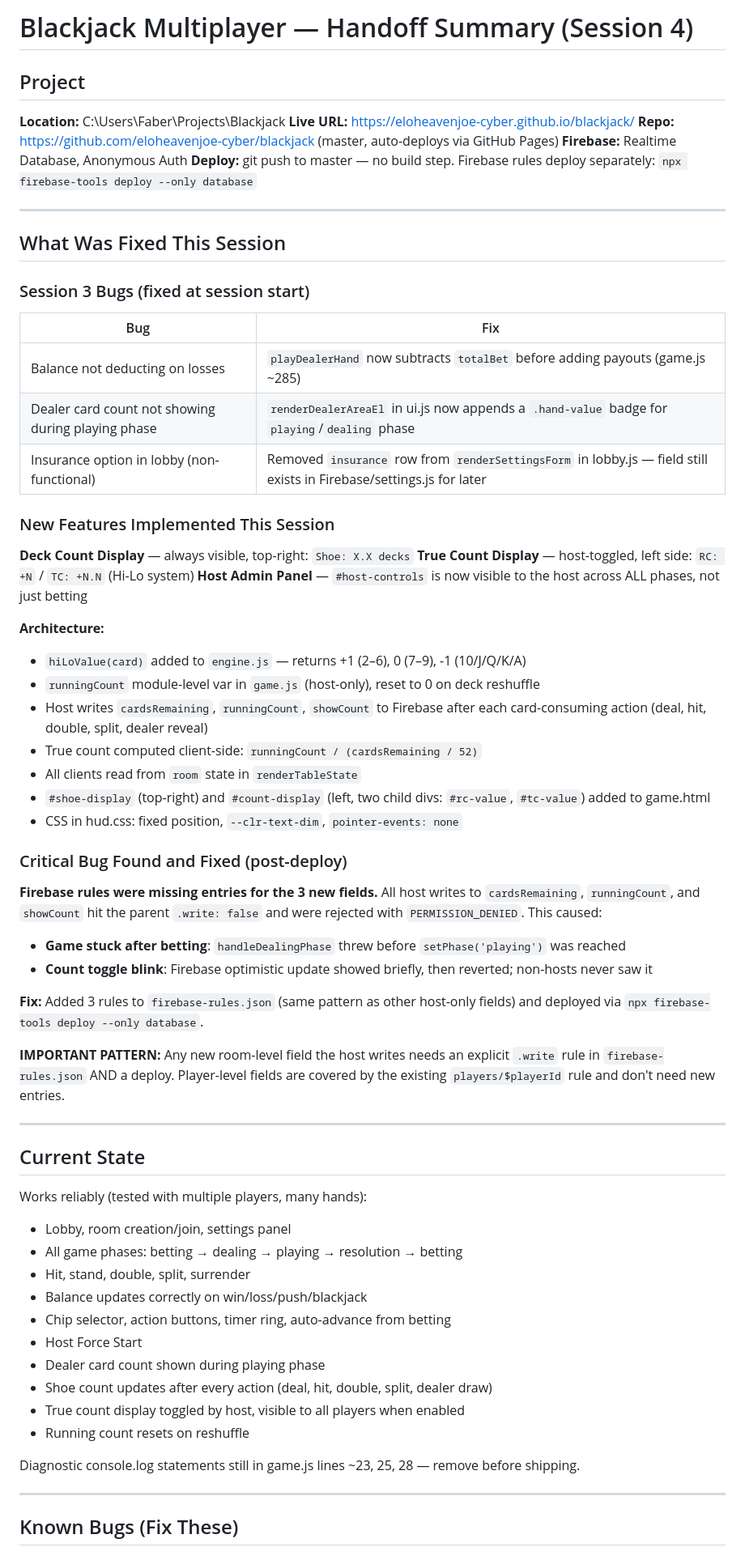
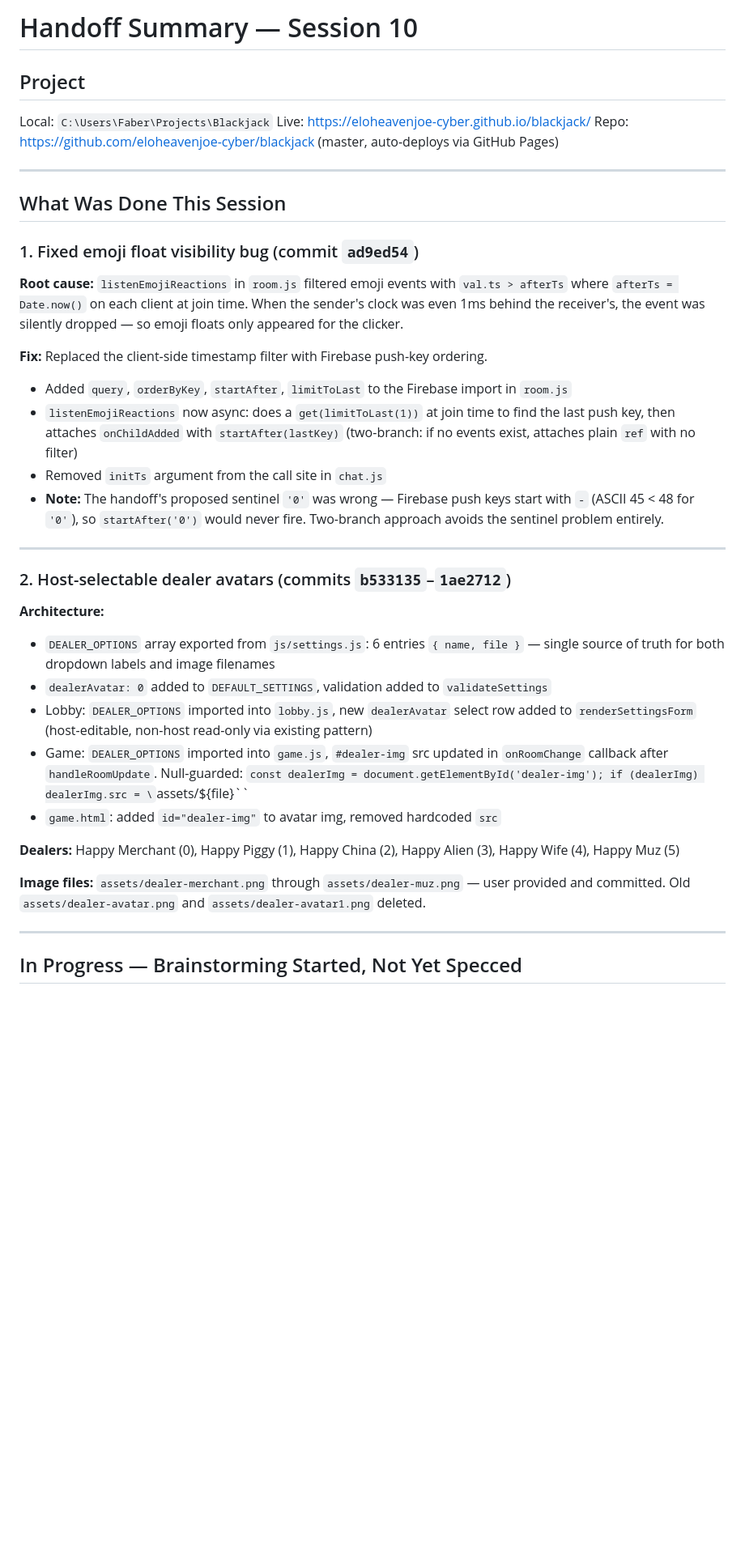
Before and after one commit to eloheavenjoe-cyber/blackjack, a Markdown page: HANDOFF.md, the part around one of its changes. Shown at 81% size. GitHub-like rendering; blank space fills up the shorter version.

Commit message:
Update handoff to session 10
Co-Authored-By: Claude Sonnet 4.6 <noreply@anthropic.com>

```diff
--- a/HANDOFF.md
+++ b/HANDOFF.md
@@ -1,69 +1,40 @@
-# Blackjack Multiplayer — Handoff Summary (Session 4)
+# Handoff Summary — Session 10
 
 ## Project
-
-**Location:** C:\Users\Faber\Projects\Blackjack
-**Live URL:** https://eloheavenjoe-cyber.github.io/blackjack/
-**Repo:** https://github.com/eloheavenjoe-cyber/blackjack (master, auto-deploys via GitHub Pages)
-**Firebase:** Realtime Database, Anonymous Auth
-**Deploy:** git push to master — no build step. Firebase rules deploy separately: `npx firebase-tools deploy --only database`
+Local: `C:\Users\Faber\Projects\Blackjack`
+Live: https://eloheavenjoe-cyber.github.io/blackjack/
+Repo: https://github.com/eloheavenjoe-cyber/blackjack (master, auto-deploys via GitHub Pages)
 
 ---
 
-## What Was Fixed This Session
+## What Was Done This Session
 
-### Session 3 Bugs (fixed at session start)
+### 1. Fixed emoji float visibility bug (commit `ad9ed54`)
 
-| Bug | Fix |
-|---|---|
-| Balance not deducting on losses | `playDealerHand` now subtracts `totalBet` before adding payouts (game.js ~285) |
-| Dealer card count not showing during playing phase | `renderDealerAreaEl` in ui.js now appends a `.hand-value` badge for `playing`/`dealing` phase |
-| Insurance option in lobby (non-functional) | Removed `insurance` row from `renderSettingsForm` in lobby.js — field still exists in Firebase/settings.js for later |
+**Root cause:** `listenEmojiReactions` in `room.js` filtered emoji events with `val.ts > afterTs` where `afterTs = Date.now()` on each client at join time. When the sender's clock was even 1ms behind the receiver's, the event was silently dropped — so emoji floats only appeared for the clicker.
 
-### New Features Implemented This Session
-
-**Deck Count Display** — always visible, top-right: `Shoe: X.X decks`
-**True Count Display** — host-toggled, left side: `RC: +N` / `TC: +N.N` (Hi-Lo system)
-**Host Admin Panel** — `#host-controls` is now visible to the host across ALL phases, not just betting
-
-**Architecture:**
-- `hiLoValue(card)` added to `engine.js` — returns +1 (2–6), 0 (7–9), -1 (10/J/Q/K/A)
-- `runningCount` module-level var in `game.js` (host-only), reset to 0 on deck reshuffle
-- Host writes `cardsRemaining`, `runningCount`, `showCount` to Firebase after each card-consuming action (deal, hit, double, split, dealer reveal)
-- True count computed client-side: `runningCount / (cardsRemaining / 52)`
-- All clients read from `room` state in `renderTableState`
-- `#shoe-display` (top-right) and `#count-display` (left, two child divs: `#rc-value`, `#tc-value`) added to game.html
-- CSS in hud.css: fixed position, `--clr-text-dim`, `pointer-events: none`
-
-### Critical Bug Found and Fixed (post-deploy)
-
-**Firebase rules were missing entries for the 3 new fields.** All host writes to `cardsRemaining`, `runningCount`, and `showCount` hit the parent `.write: false` and were rejected with `PERMISSION_DENIED`. This caused:
-- **Game stuck after betting**: `handleDealingPhase` threw before `setPhase('playing')` was reached
-- **Count toggle blink**: Firebase optimistic update showed briefly, then reverted; non-hosts never saw it
-
-**Fix:** Added 3 rules to `firebase-rules.json` (same pattern as other host-only fields) and deployed via `npx firebase-tools deploy --only database`.
-
-**IMPORTANT PATTERN:** Any new room-level field the host writes needs an explicit `.write` rule in `firebase-rules.json` AND a deploy. Player-level fields are covered by the existing `players/$playerId` rule and don't need new entries.
+**Fix:** Replaced the client-side timestamp filter with Firebase push-key ordering.
+- Added `query`, `orderByKey`, `startAfter`, `limitToLast` to the Firebase import in `room.js`
+- `listenEmojiReactions` now async: does a `get(limitToLast(1))` at join time to find the last push key, then attaches `onChildAdded` with `startAfter(lastKey)` (two-branch: if no events exist, attaches plain `ref` with no filter)
+- Removed `initTs` argument from the call site in `chat.js`
+- **Note:** The handoff's proposed sentinel `'0'` was wrong — Firebase push keys start with `-` (ASCII 45 < 48 for `'0'`), so `startAfter('0')` would never fire. Two-branch approach avoids the sentinel problem entirely.
 
 ---
 
-## Current State
+### 2. Host-selectable dealer avatars (commits `b533135`–`1ae2712`)
 
-Works reliably (tested with multiple players, many hands):
-- Lobby, room creation/join, settings panel
-- All game phases: betting → dealing → playing → resolution → betting
-- Hit, stand, double, split, surrender
-- Balance updates correctly on win/loss/push/blackjack
-- Chip selector, action buttons, timer ring, auto-advance from betting
-- Host Force Start
-- Dealer card count shown during playing phase
-- Shoe count updates after every action (deal, hit, double, split, dealer draw)
-- True count display toggled by host, visible to all players when enabled
-- Running count resets on reshuffle
+**Architecture:**
+- `DEALER_OPTIONS` array exported from `js/settings.js`: 6 entries `{ name, file }` — single source of truth for both dropdown labels and image filenames
+- `dealerAvatar: 0` added to `DEFAULT_SETTINGS`, validation added to `validateSettings`
+- Lobby: `DEALER_OPTIONS` imported into `lobby.js`, new `dealerAvatar` select row added to `renderSettingsForm` (host-editable, non-host read-only via existing pattern)
+- Game: `DEALER_OPTIONS` imported into `game.js`, `#dealer-img` src updated in `onRoomChange` callback after `handleRoomUpdate`. Null-guarded: `const dealerImg = document.getElementById('dealer-img'); if (dealerImg) dealerImg.src = \`assets/${file}\``
+- `game.html`: added `id="dealer-img"` to avatar img, removed hardcoded `src`
 
-Diagnostic console.log statements still in game.js lines ~23, 25, 28 — remove before shipping.
+**Dealers:** Happy Merchant (0), Happy Piggy (1), Happy China (2), Happy Alien (3), Happy Wife (4), Happy Muz (5)
+
+**Image files:** `assets/dealer-merchant.png` through `assets/dealer-muz.png` — user provided and committed. Old `assets/dealer-avatar.png` and `assets/dealer-avatar1.png` deleted.
 
 ---
 
-## Known Bugs (Fix These)
+## In Progress — Brainstorming Started, Not Yet Specced
 
```
Also changed, not shown: other parts of HANDOFF.md (+43 -101 lines).
